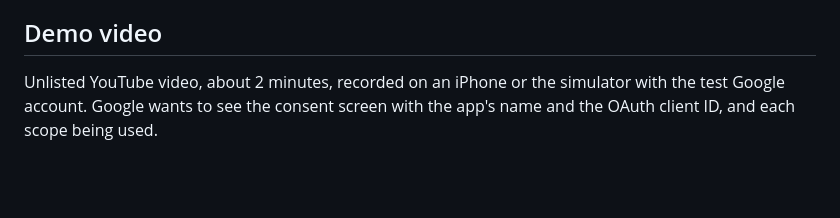
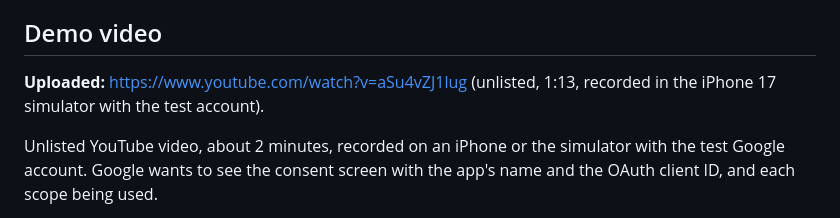
Before and after one commit to arfct/teleprompt.live, a Markdown page: plans/04-google-oauth-verification.md, the part around the change. Drawn GitHub-style; blank space fills up the shorter version.

Commit message:
Record the Google OAuth demo video link
Co-Authored-By: Claude <noreply@anthropic.com>

```diff
--- a/plans/04-google-oauth-verification.md
+++ b/plans/04-google-oauth-verification.md
@@ -23,6 +23,8 @@ What Teleprompt asks Google for, why, and how to get it verified. Status lives i
 
 ## Demo video
 
+**Uploaded:** https://www.youtube.com/watch?v=aSu4vZJ1lug (unlisted, 1:13, recorded in the iPhone 17 simulator with the test account).
+
 Unlisted YouTube video, about 2 minutes, recorded on an iPhone or the simulator with the test Google account. Google wants to see the consent screen with the app's name and the OAuth client ID, and each scope being used.
 
 1. Show the app's name and version (App Store/TestFlight page or Settings → Teleprompt).
```
